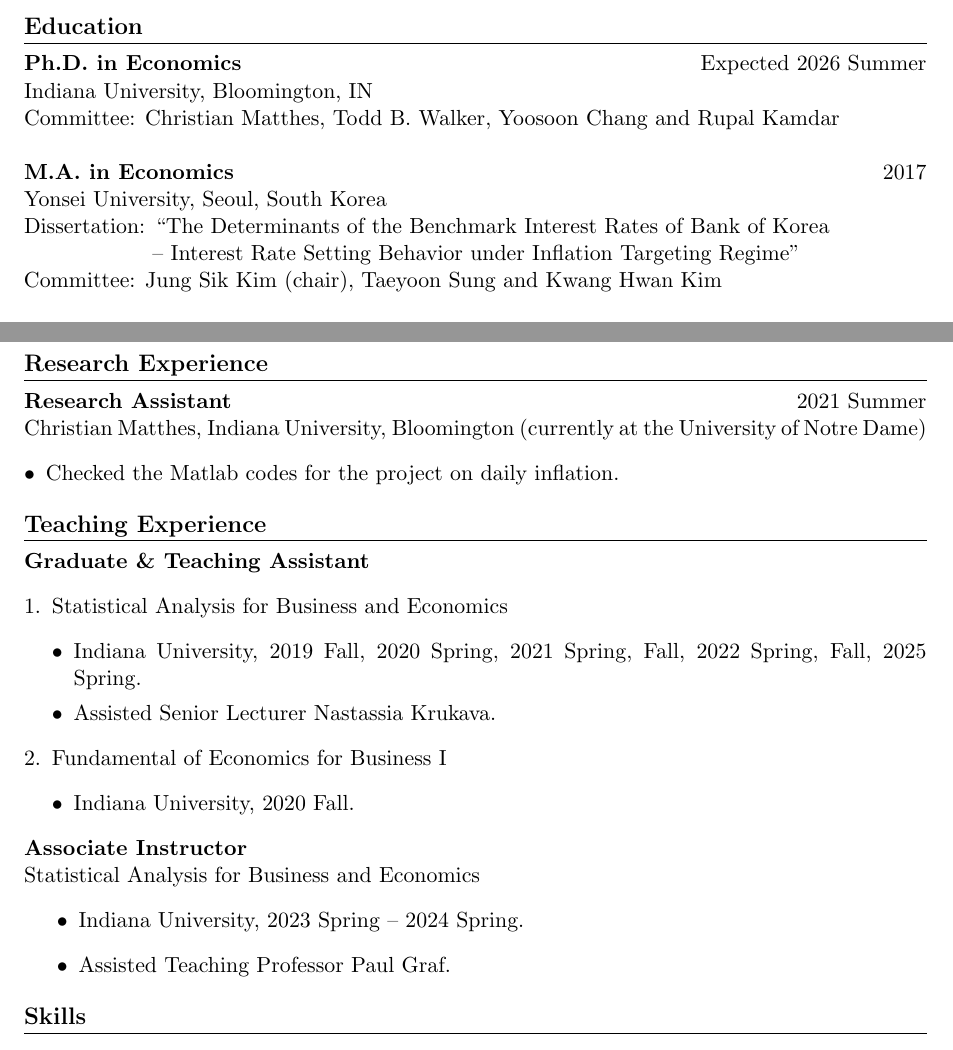
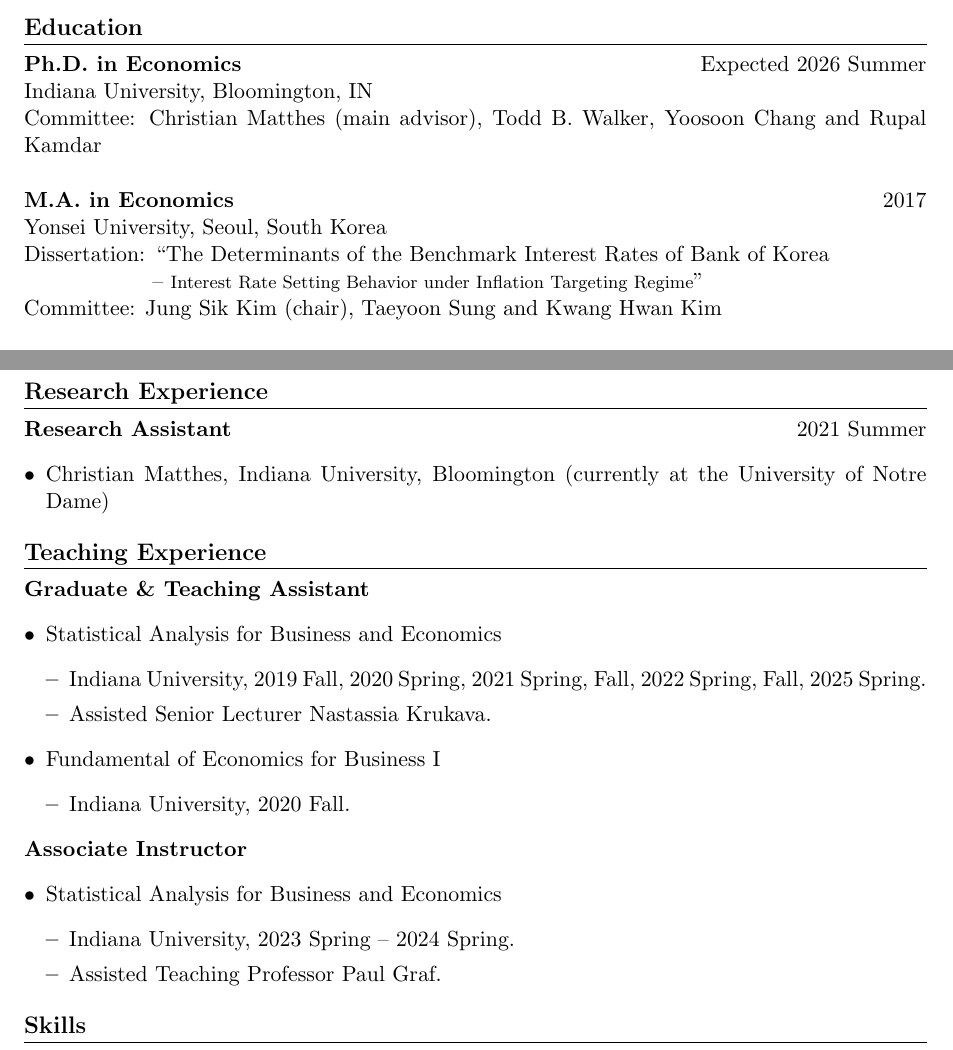
Before and after one commit to simseo520/simseo520.github.io, a LaTeX CV (files/cv_sbsim.tex): two parts of pages 1 and 2 of 2, joined at a grey line, cut so that both start at the same text. Compiled offline with pdfLaTeX.

Commit message:
25_10_18aaa

```diff
--- a/files/cv.tex
+++ b/files/cv_sbsim.tex
@@ -27,13 +27,12 @@
 \section*{Education}
 \textbf{Ph.D. in Economics} \hfill Expected 2026 Summer \\
 Indiana University, Bloomington, IN \\
-Committee: Christian Matthes, Todd B. Walker, Yoosoon Chang and Rupal Kamdar \\
+Committee: Christian Matthes (main advisor), Todd B. Walker, Yoosoon Chang and Rupal Kamdar \\
 
 \textbf{M.A. in Economics} \hfill 2017 \\
 Yonsei University, Seoul, South Korea \\
 Dissertation: “The Determinants of the Benchmark Interest Rates of Bank of Korea\\
-\phantom{Dissertation:} -- Interest Rate
-Setting Behavior under Inflation Targeting Regime” \\
+\phantom{Dissertation:} -- {\footnotesize Interest Rate Setting Behavior under Inflation Targeting Regime}” \\
 Committee: Jung Sik Kim (chair), Taeyoon Sung and Kwang Hwan Kim\\
 
 
@@ -68,15 +67,15 @@
 \end{itemize}
 
 \section*{Research Experience}
-\textbf{Research Assistant} \hfill 2021 Summer \\
-Christian Matthes, Indiana University, Bloomington (currently at the University of Notre Dame)
+\textbf{Research Assistant} \hfill 2021 Summer
 \begin{itemize}[leftmargin=*]
-    \item Checked the Matlab codes for the project on daily inflation.
+    \item Christian Matthes, Indiana University, Bloomington (currently at the University of Notre Dame)
 \end{itemize}
+
 
 \section*{Teaching Experience}
 \textbf{Graduate \& Teaching Assistant}
-\begin{enumerate}[leftmargin=*]
+\begin{itemize}[leftmargin=*]
 \item Statistical Analysis for Business and Economics
     \begin{itemize}[leftmargin=*]
         \item Indiana University, 2019 Fall, 2020 Spring, 2021 Spring, Fall, 2022 Spring, Fall, 2025 Spring.
@@ -86,14 +85,17 @@
     \begin{itemize}[leftmargin=*]
         \item Indiana University, 2020 Fall.
     \end{itemize}
-\end{enumerate}
+\end{itemize}
 
-\textbf{Associate Instructor}\\
-Statistical Analysis for Business and Economics
-\begin{itemize}
-    \item Indiana University, 2023 Spring -- 2024 Spring.
-    \item Assisted Teaching Professor Paul Graf.
+\textbf{Associate Instructor}
+\begin{itemize}[leftmargin=*]
+    \item Statistical Analysis for Business and Economics
+    \begin{itemize}[leftmargin=*]
+        \item Indiana University, 2023 Spring -- 2024 Spring.
+        \item Assisted Teaching Professor Paul Graf.
+    \end{itemize}
 \end{itemize}
+
 
 
 \section*{Skills}
```
Also changed, not shown: files/cv.pdf (deleted), files/cv_sbsim.pdf, 12 other files.
